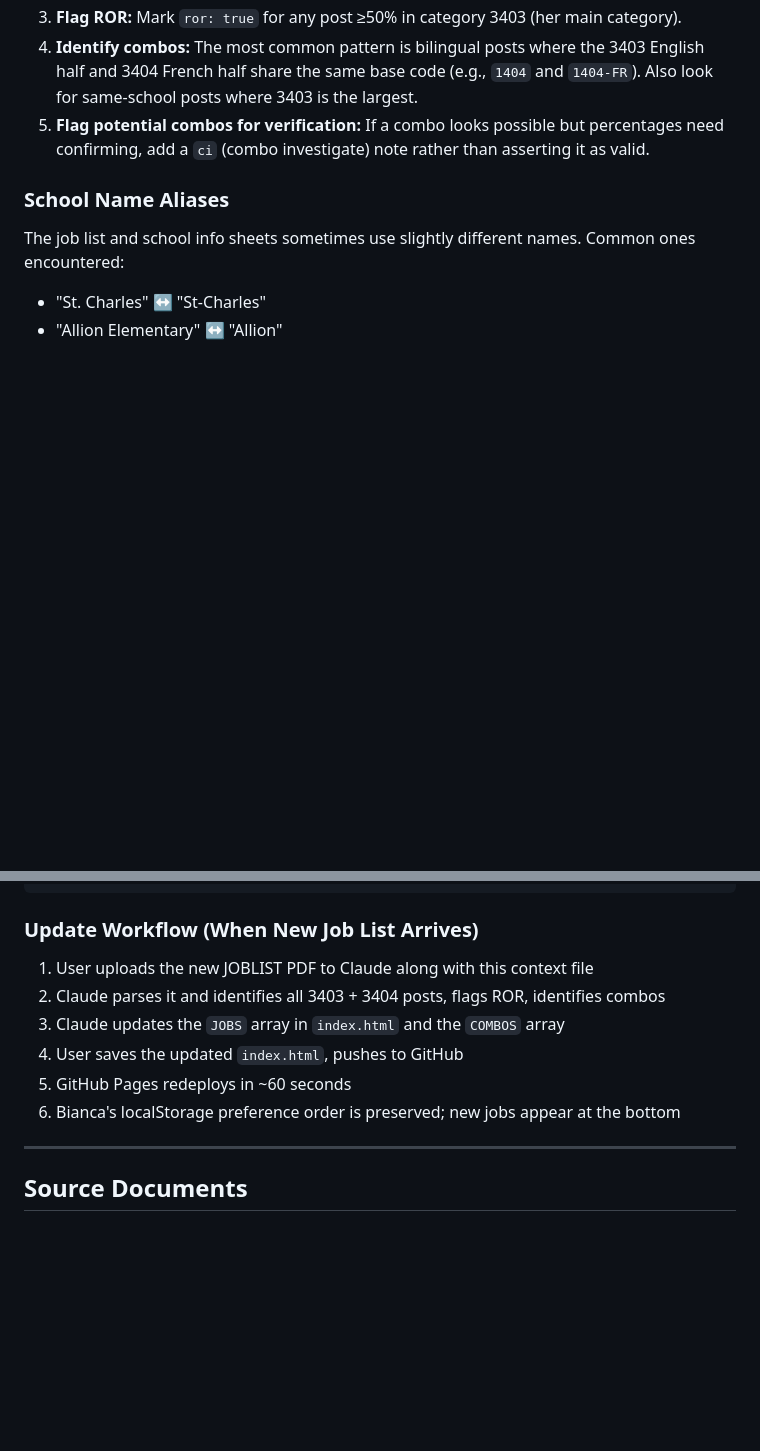
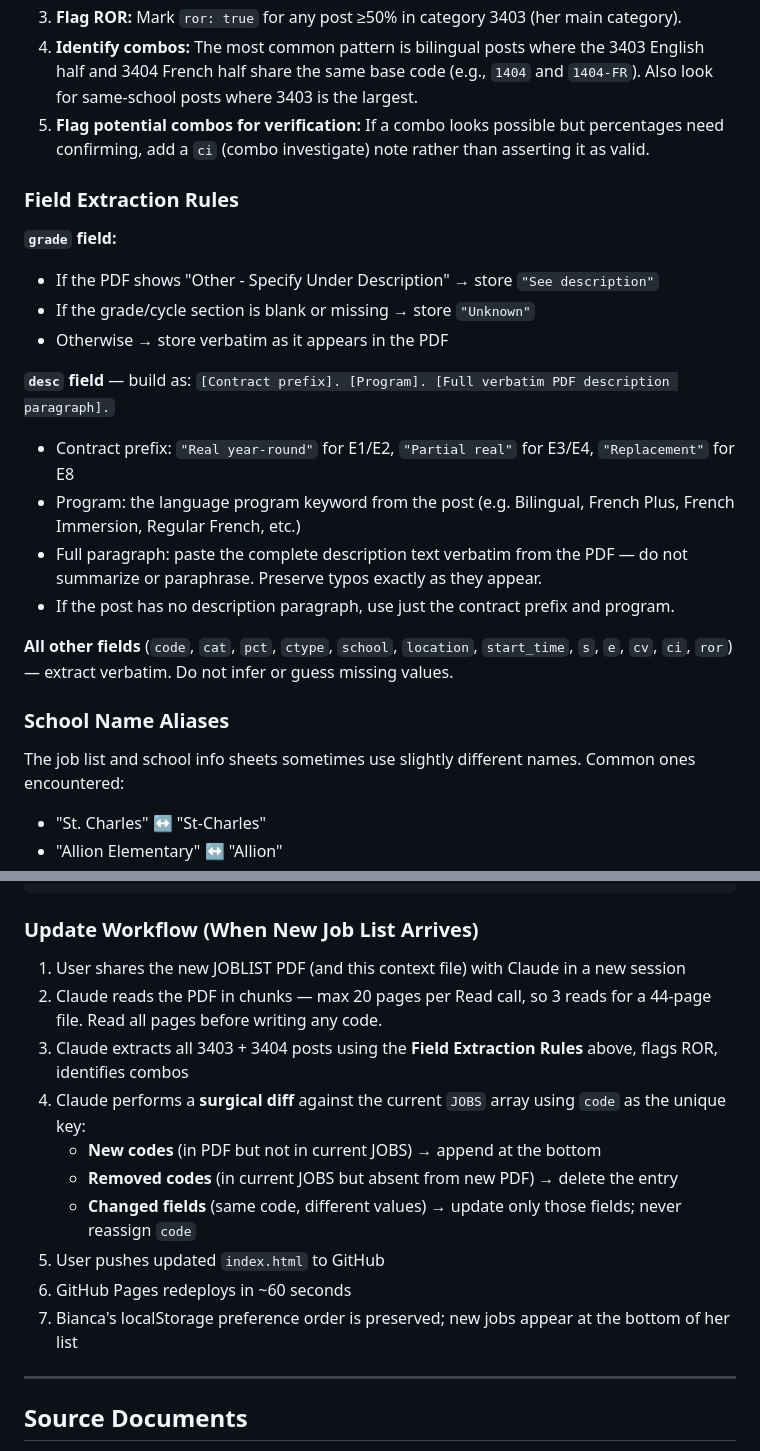
Before and after one commit to greg97-git/bianca-priority-pool-2026, a Markdown page: LBPSB-priority-pool-context.md, 2 parts joined by grey strips. Drawn GitHub-style; blank space fills up the shorter version.

Commit message:
Docs: add field extraction rules and diff strategy for future PDF updates
Co-Authored-By: Claude Sonnet 4.6 <noreply@anthropic.com>

````diff
--- a/LBPSB-priority-pool-context.md
+++ b/LBPSB-priority-pool-context.md
@@ -133,6 +133,21 @@ When a new JOBLIST PDF is provided, here is how to identify eligible posts for B
 4. **Identify combos:** The most common pattern is bilingual posts where the 3403 English half and 3404 French half share the same base code (e.g., `1404` and `1404-FR`). Also look for same-school posts where 3403 is the largest.
 5. **Flag potential combos for verification:** If a combo looks possible but percentages need confirming, add a `ci` (combo investigate) note rather than asserting it as valid.
 
+### Field Extraction Rules
+
+**`grade` field:**
+- If the PDF shows "Other - Specify Under Description" → store `"See description"`
+- If the grade/cycle section is blank or missing → store `"Unknown"`
+- Otherwise → store verbatim as it appears in the PDF
+
+**`desc` field** — build as: `[Contract prefix]. [Program]. [Full verbatim PDF description paragraph].`
+- Contract prefix: `"Real year-round"` for E1/E2, `"Partial real"` for E3/E4, `"Replacement"` for E8
+- Program: the language program keyword from the post (e.g. Bilingual, French Plus, French Immersion, Regular French, etc.)
+- Full paragraph: paste the complete description text verbatim from the PDF — do not summarize or paraphrase. Preserve typos exactly as they appear.
+- If the post has no description paragraph, use just the contract prefix and program.
+
+**All other fields** (`code`, `cat`, `pct`, `ctype`, `school`, `location`, `start_time`, `s`, `e`, `cv`, `ci`, `ror`) — extract verbatim. Do not infer or guess missing values.
+
 ### School Name Aliases
 The job list and school info sheets sometimes use slightly different names. Common ones encountered:
 - "St. Charles" ↔ "St-Charles"
@@ -194,12 +209,16 @@ On load, the app merges saved state with the current JOBS array: saved order is
 ```
 
 ### Update Workflow (When New Job List Arrives)
-1. User uploads the new JOBLIST PDF to Claude along with this context file
-2. Claude parses it and identifies all 3403 + 3404 posts, flags ROR, identifies combos
-3. Claude updates the `JOBS` array in `index.html` and the `COMBOS` array
-4. User saves the updated `index.html`, pushes to GitHub
-5. GitHub Pages redeploys in ~60 seconds
-6. Bianca's localStorage preference order is preserved; new jobs appear at the bottom
+1. User shares the new JOBLIST PDF (and this context file) with Claude in a new session
+2. Claude reads the PDF in chunks — max 20 pages per Read call, so 3 reads for a 44-page file. Read all pages before writing any code.
+3. Claude extracts all 3403 + 3404 posts using the **Field Extraction Rules** above, flags ROR, identifies combos
+4. Claude performs a **surgical diff** against the current `JOBS` array using `code` as the unique key:
+   - **New codes** (in PDF but not in current JOBS) → append at the bottom
+   - **Removed codes** (in current JOBS but absent from new PDF) → delete the entry
+   - **Changed fields** (same code, different values) → update only those fields; never reassign `code`
+5. User pushes updated `index.html` to GitHub
+6. GitHub Pages redeploys in ~60 seconds
+7. Bianca's localStorage preference order is preserved; new jobs appear at the bottom of her list
 
 ---
 
````
